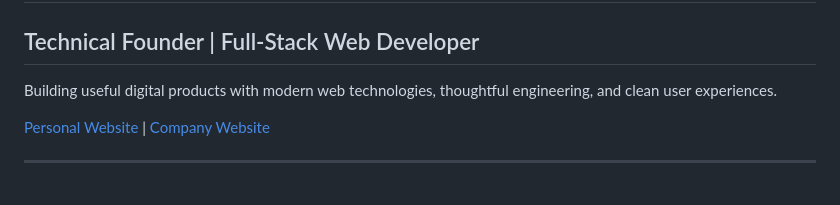
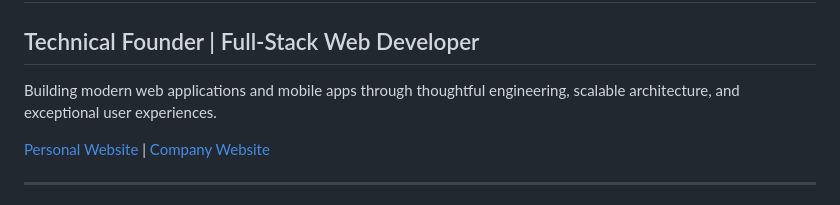
Before and after one commit to ujascode/ujascode, a Markdown page: README.md, the part around the change. Rendered like a GitHub page.

```diff
--- a/README.md
+++ b/README.md
@@ -1,8 +1,7 @@
 # Ujas Shekhat
 ## Technical Founder | Full-Stack Web Developer
 
-Building useful digital products with modern web technologies,
-thoughtful engineering, and clean user experiences.
+Building modern web applications and mobile apps through thoughtful engineering, scalable architecture, and exceptional user experiences.
 
 [Personal Website](https://portfolio.ujascode.in) | [Company Website](https://ujascode.in/)
 
```
